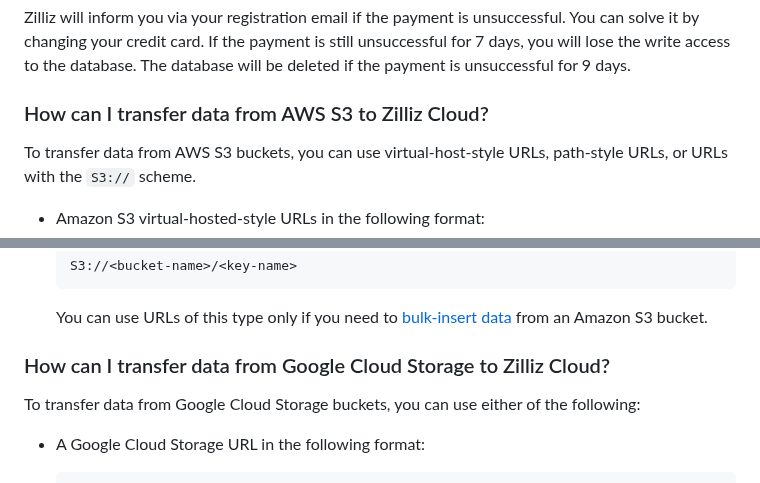
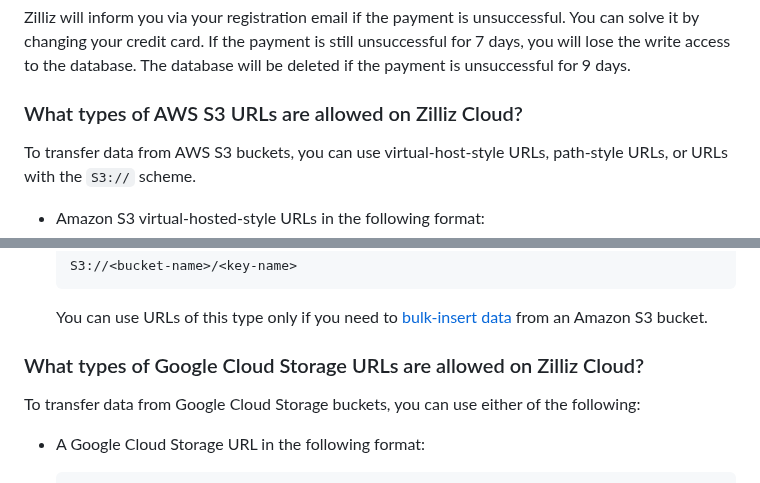
Before and after one commit to islasola/mockdoc, a Markdown page: docs/faqs.md, 2 parts joined by grey strips. Drawn GitHub-style.

Commit message:
Edit faqs.md
Signed-off-by: AnthonyTsu1984 <wenjia.tu@zilliz.com>

```diff
--- a/docs/faqs.md
+++ b/docs/faqs.md
@@ -55,7 +55,7 @@ The hardware resources consist of compute and storage. Compute resource is mainl
 
 Zilliz will inform you via your registration email if the payment is unsuccessful. You can solve it by changing your credit card. If the payment is still unsuccessful for 7 days, you will lose the write access to the database. The database will be deleted if the payment is unsuccessful for 9 days.
 
-### How can I transfer data from AWS S3 to Zilliz Cloud?
+### What types of AWS S3 URLs are allowed on Zilliz Cloud?
 
 To transfer data from AWS S3 buckets, you can use virtual-host-style URLs, path-style URLs, or URLs with the `S3://` scheme.
 
@@ -79,7 +79,7 @@ To transfer data from AWS S3 buckets, you can use virtual-host-style URLs, path-
 
     You can use URLs of this type only if you need to [bulk-insert data](insert_entities.md#Bulk-insert) from an Amazon S3 bucket.
 
-### How can I transfer data from Google Cloud Storage to Zilliz Cloud?
+### What types of Google Cloud Storage URLs are allowed on Zilliz Cloud?
 
 To transfer data from Google Cloud Storage buckets, you can use either of the following:
 
```
